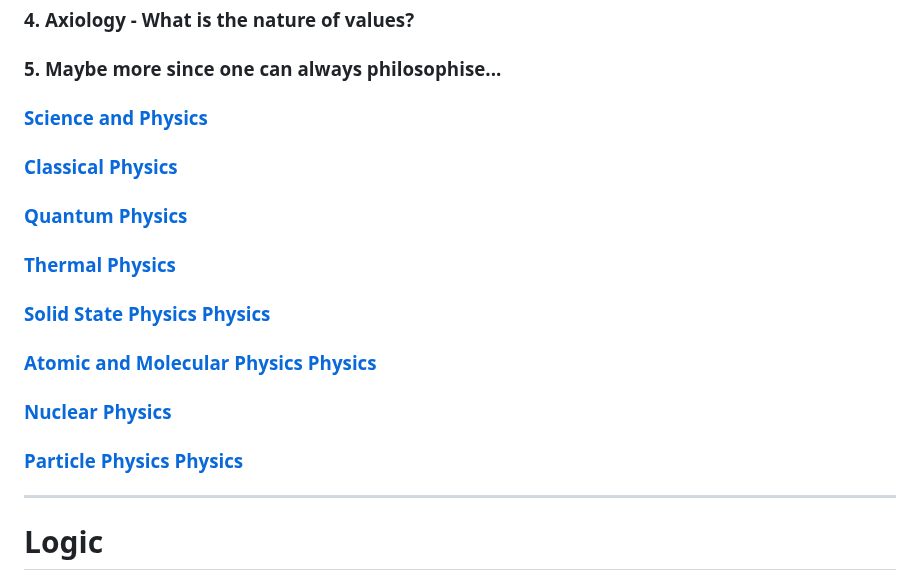
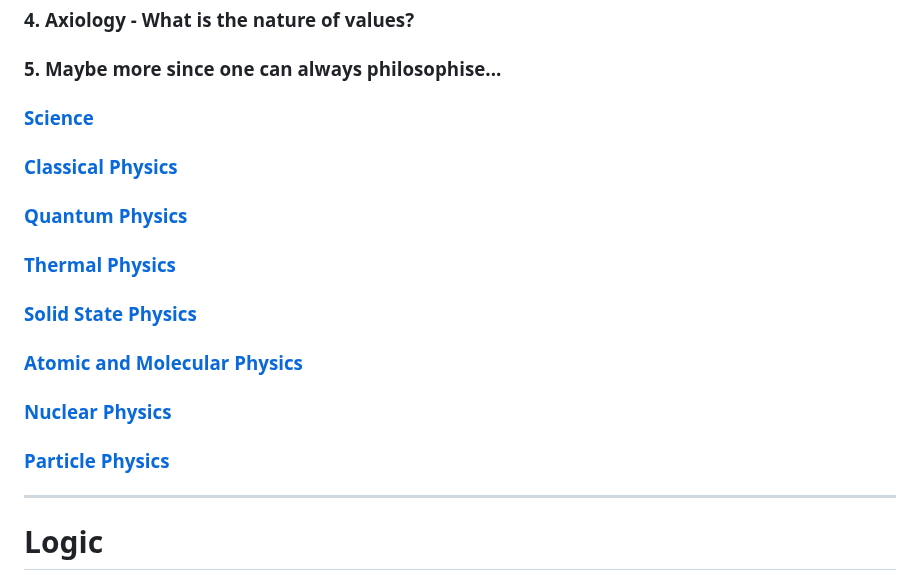
Before and after one commit to UV-1999/uv-1999.github.io, a Markdown page: notes/philosophy.md, the part around the change. GitHub-like rendering.

```diff
--- a/notes/philosophy.md
+++ b/notes/philosophy.md
@@ -19,14 +19,14 @@ Judgements are the **beliefs** that motivate certain actions.
 ### 4. Axiology - What is the nature of values?
 ### 5. Maybe more since one can always philosophise...
 
-### [Science and Physics](#science)
+### [Science](#science)
 ### [Classical Physics](https://uv-1999.github.io/notes/physics/classical)
 ### [Quantum Physics](https://uv-1999.github.io/notes/physics/quantum)
 ### [Thermal Physics](https://uv-1999.github.io/notes/physics/thermal)
-### [Solid State Physics Physics](https://uv-1999.github.io/notes/physics/solid)
-### [Atomic and Molecular Physics Physics](https://uv-1999.github.io/notes/physics/amol)
+### [Solid State Physics](https://uv-1999.github.io/notes/physics/solid)
+### [Atomic and Molecular Physics](https://uv-1999.github.io/notes/physics/amol)
 ### [Nuclear Physics](https://uv-1999.github.io/notes/physics/nuclear)
-### [Particle Physics Physics](https://uv-1999.github.io/notes/physics/particle)
+### [Particle Physics](https://uv-1999.github.io/notes/physics/particle)
 
 ***
 
```
